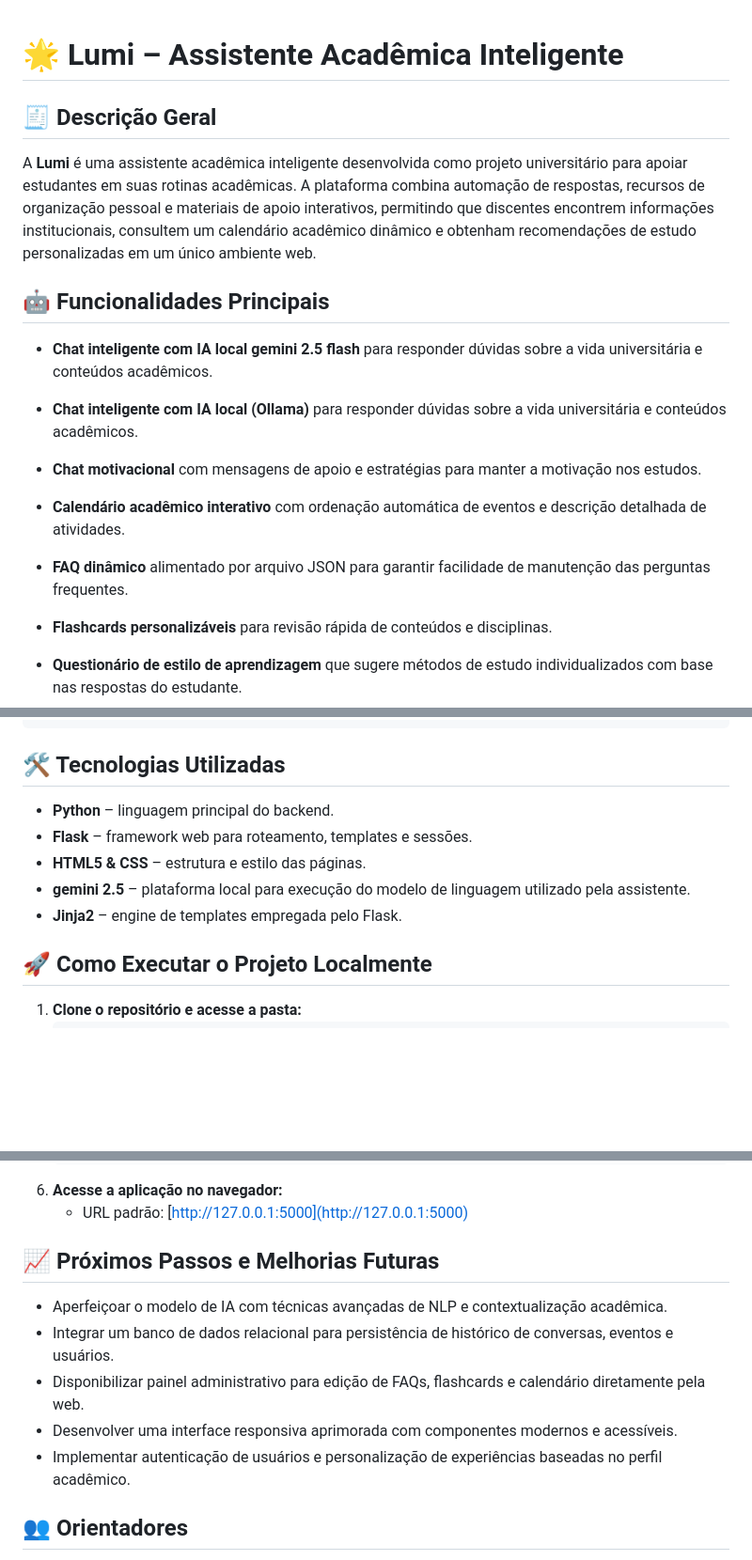
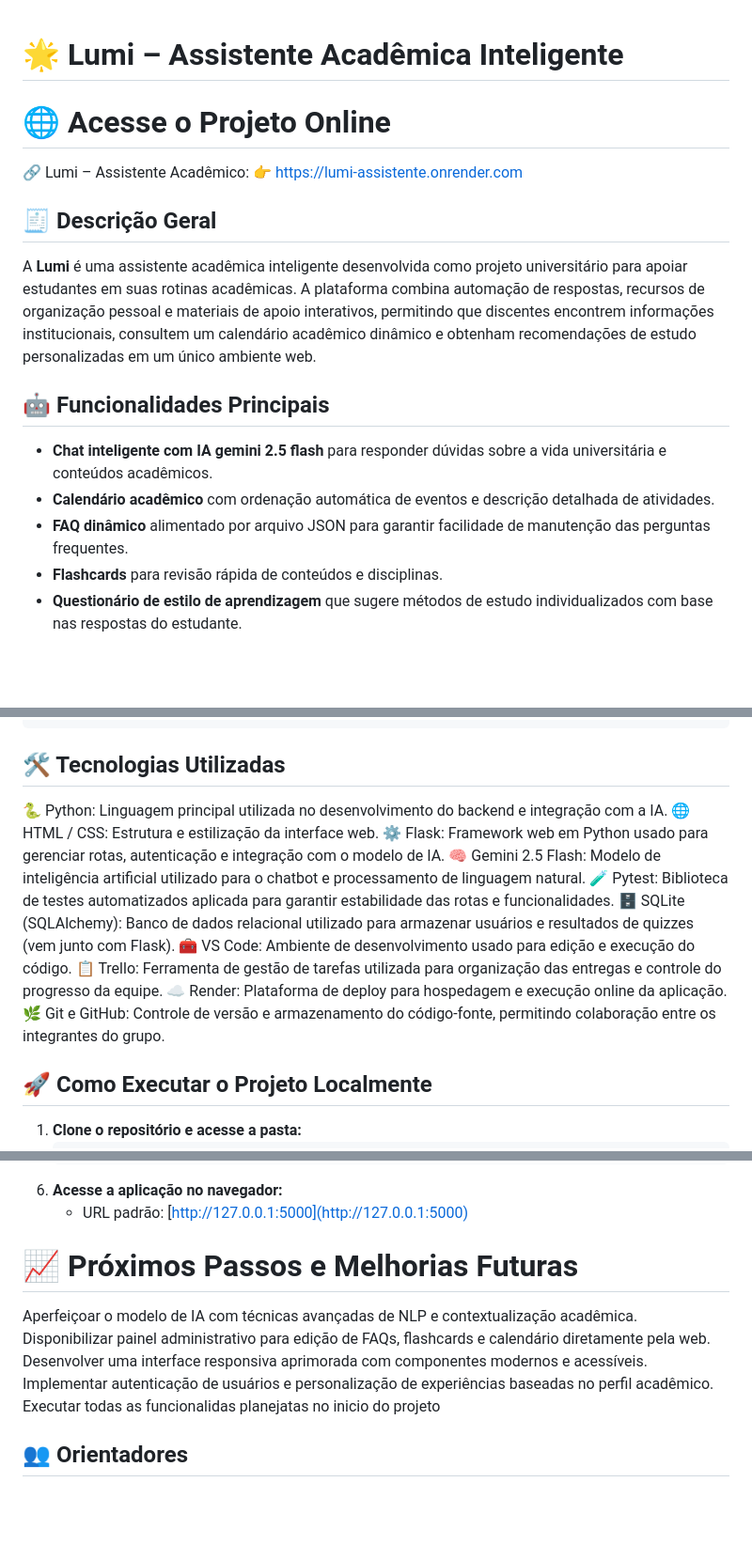
Before and after one commit to emilyndah/LUMI-assistente, a Markdown page: README.md, 3 parts joined by grey strips. Shown: that part at 94% size. GitHub-like rendering; blank space fills up the shorter version.

````diff
--- a/README.md
+++ b/README.md
@@ -1,17 +1,16 @@
 # 🌟 Lumi – Assistente Acadêmica Inteligente
+
+# 🌐 Acesse o Projeto Online
+🔗 Lumi – Assistente Acadêmico: 👉 https://lumi-assistente.onrender.com
 
 ## 🧾 Descrição Geral
 A **Lumi** é uma assistente acadêmica inteligente desenvolvida como projeto universitário para apoiar estudantes em suas rotinas acadêmicas. A plataforma combina automação de respostas, recursos de organização pessoal e materiais de apoio interativos, permitindo que discentes encontrem informações institucionais, consultem um calendário acadêmico dinâmico e obtenham recomendações de estudo personalizadas em um único ambiente web.
 
 ## 🤖 Funcionalidades Principais
-- **Chat inteligente com IA local gemini 2.5 flash** para responder dúvidas sobre a vida universitária e conteúdos acadêmicos.
-- **Chat inteligente com IA local (Ollama)** para responder dúvidas sobre a vida universitária e conteúdos acadêmicos.
-- **Chat motivacional** com mensagens de apoio e estratégias para manter a motivação nos estudos.
-
-
-- **Calendário acadêmico interativo** com ordenação automática de eventos e descrição detalhada de atividades.
+- **Chat inteligente com IA gemini 2.5 flash** para responder dúvidas sobre a vida universitária e conteúdos acadêmicos.
+- **Calendário acadêmico** com ordenação automática de eventos e descrição detalhada de atividades.
 - **FAQ dinâmico** alimentado por arquivo JSON para garantir facilidade de manutenção das perguntas frequentes.
-- **Flashcards personalizáveis** para revisão rápida de conteúdos e disciplinas.
+- **Flashcards** para revisão rápida de conteúdos e disciplinas.
 - **Questionário de estilo de aprendizagem** que sugere métodos de estudo individualizados com base nas respostas do estudante.
 - **Integração completa com Flask** para gerenciamento de rotas, sessões e comunicação com o modelo de linguagem.
 
@@ -37,11 +36,16 @@ LUMI-assistente/
 ```
 
 ## 🛠️ Tecnologias Utilizadas
-- **Python** – linguagem principal do backend.
-- **Flask** – framework web para roteamento, templates e sessões.
-- **HTML5 & CSS** – estrutura e estilo das páginas.
-- **gemini 2.5** – plataforma local para execução do modelo de linguagem utilizado pela assistente.
-- **Jinja2** – engine de templates empregada pelo Flask.
+🐍 Python: Linguagem principal utilizada no desenvolvimento do backend e integração com a IA.
+🌐 HTML / CSS: Estrutura e estilização da interface web.
+⚙️ Flask: Framework web em Python usado para gerenciar rotas, autenticação e integração com o modelo de IA.
+🧠 Gemini 2.5 Flash: Modelo de inteligência artificial utilizado para o chatbot e processamento de linguagem natural.
+🧪 Pytest: Biblioteca de testes automatizados aplicada para garantir estabilidade das rotas e funcionalidades.
+🗄️ SQLite (SQLAlchemy): Banco de dados relacional utilizado para armazenar usuários e resultados de quizzes (vem junto com Flask).
+🧰 VS Code: Ambiente de desenvolvimento usado para edição e execução do código.
+📋 Trello: Ferramenta de gestão de tarefas utilizada para organização das entregas e controle do progresso da equipe.
+☁️ Render: Plataforma de deploy para hospedagem e execução online da aplicação.
+🌿 Git e GitHub: Controle de versão e armazenamento do código-fonte, permitindo colaboração entre os integrantes do grupo.
 
 ## 🚀 Como Executar o Projeto Localmente
 1. **Clone o repositório e acesse a pasta:**
@@ -67,12 +71,8 @@ LUMI-assistente/
 6. **Acesse a aplicação no navegador:**
    - URL padrão: [http://127.0.0.1:5000](http://127.0.0.1:5000)
 
-## 📈 Próximos Passos e Melhorias Futuras
-- Aperfeiçoar o modelo de IA com técnicas avançadas de NLP e contextualização acadêmica.
-- Integrar um banco de dados relacional para persistência de histórico de conversas, eventos e usuários.
-- Disponibilizar painel administrativo para edição de FAQs, flashcards e calendário diretamente pela web.
-- Desenvolver uma interface responsiva aprimorada com componentes modernos e acessíveis.
-- Implementar autenticação de usuários e personalização de experiências baseadas no perfil acadêmico.
+# 📈 Próximos Passos e Melhorias Futuras
+Aperfeiçoar o modelo de IA com técnicas avançadas de NLP e contextualização acadêmica. Disponibilizar painel administrativo para edição de FAQs, flashcards e calendário diretamente pela web. Desenvolver uma interface responsiva aprimorada com componentes modernos e acessíveis. Implementar autenticação de usuários e personalização de experiências baseadas no perfil acadêmico. Executar todas as funcionalidas planejatas no inicio do projeto
 
 ## **👥 Orientadores**
 
````
